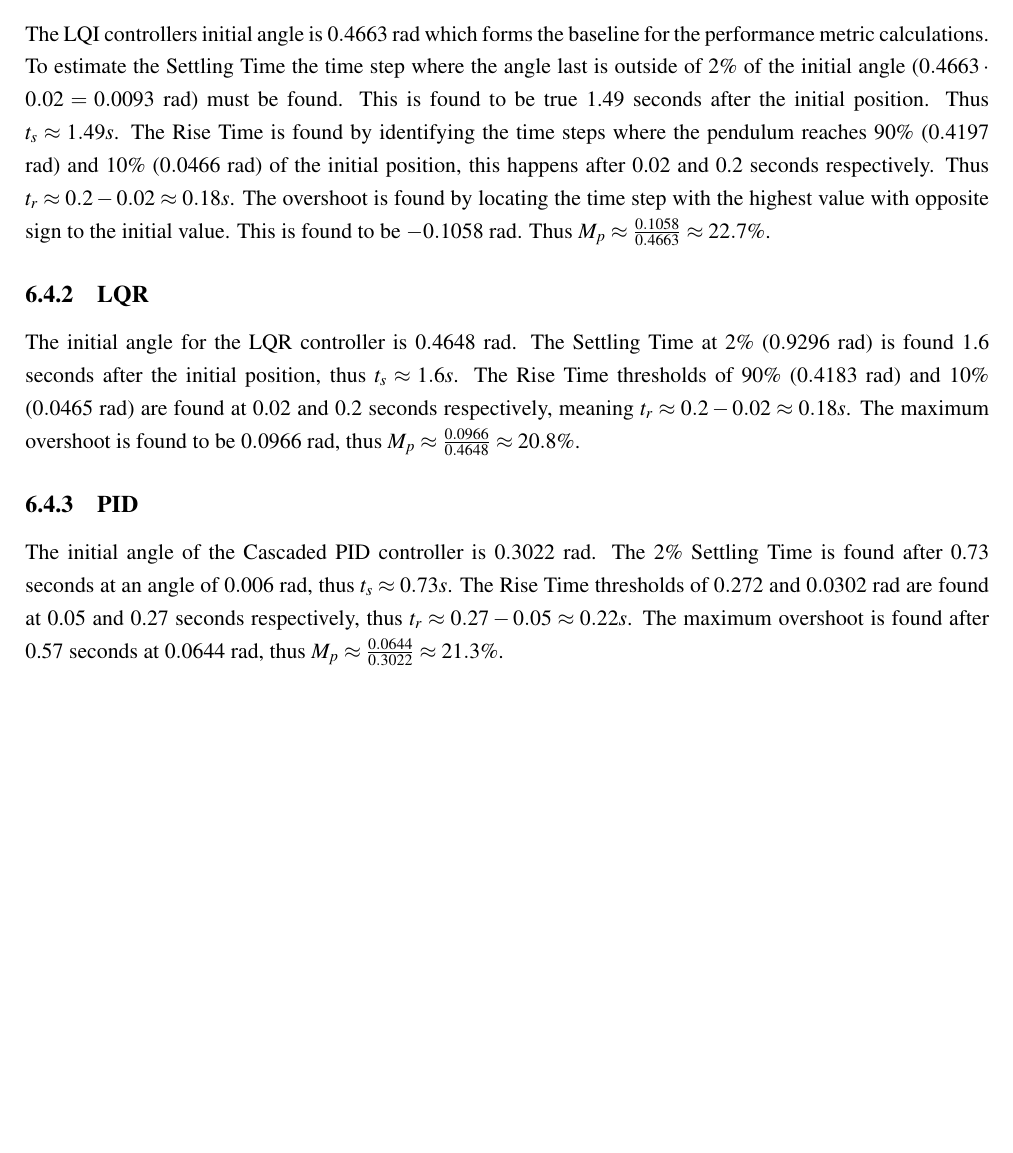
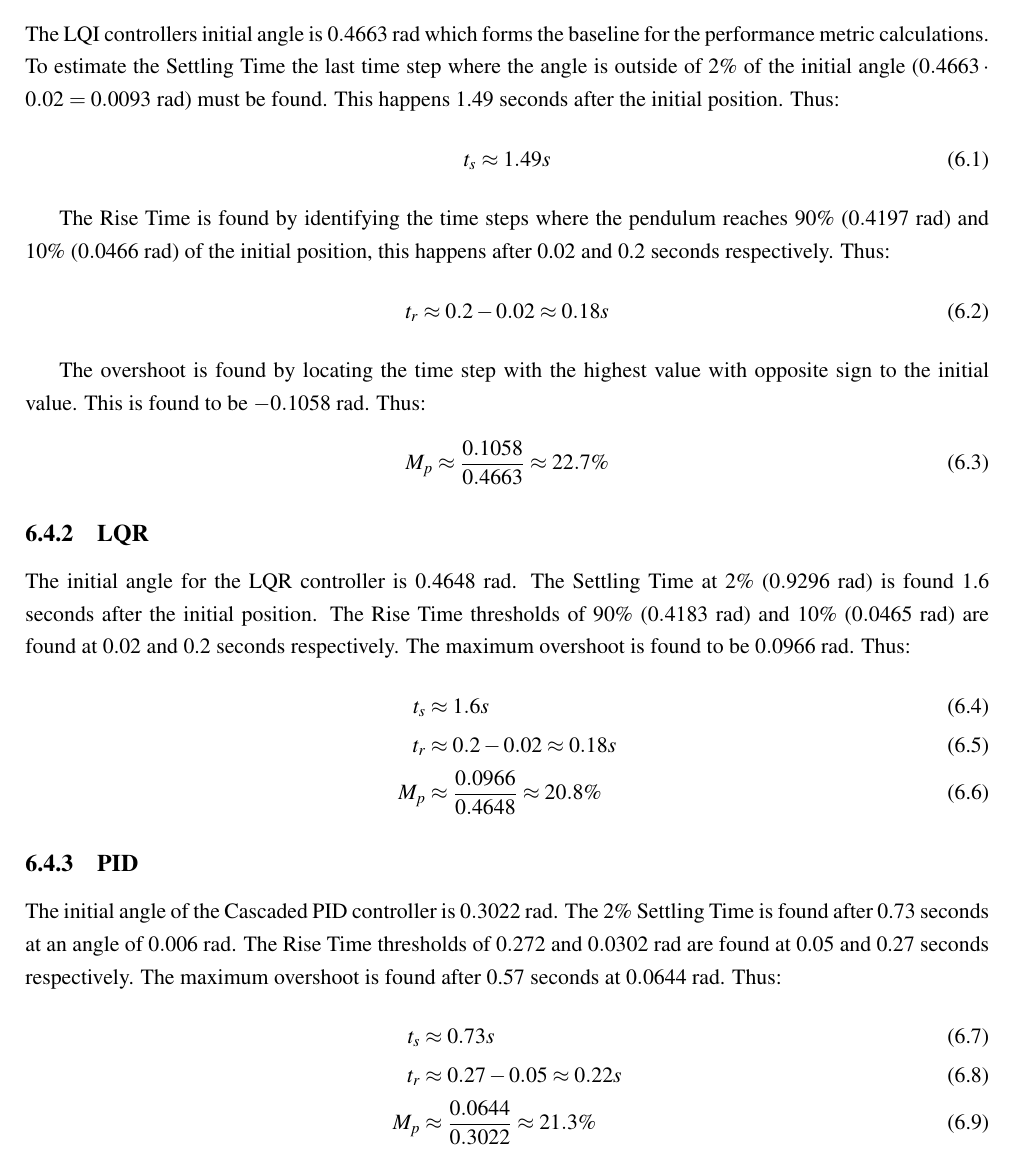
Before and after one commit to Noah091213/Semester-project-4-Inverted-pendulum, a LaTeX thesis (latexRapport4/main.tex, which reads latexRapport4/06_evaluation.tex): part of page 28 of 33, cut so that both start at the same text, the shorter picture padded with empty space. Compiled offline with pdfLaTeX.

Commit message:
updated the performance section formatting

```diff
--- a/latexRapport4/06_evaluation.tex
+++ b/latexRapport4/06_evaluation.tex
@@ -107,12 +107,34 @@ The angle of the swing up reacts in the opposite direction of the cart position,
 
 \subsection{LQI}
 
-The LQI controllers initial angle is $0.4663$ rad which forms the baseline for the performance metric calculations. To estimate the Settling Time the time step where the angle last is outside of 2\% of the initial angle ($0.4663 \cdot 0.02 = 0.0093$ rad) must be found. This is found to be true 1.49 seconds after the initial position. Thus $t_s \approx 1.49 s$.
-The Rise Time is found by identifying the time steps where the pendulum reaches 90\% ($0.4197$ rad) and 10\% ($0.0466$ rad) of the initial position, this happens after 0.02 and 0.2 seconds respectively. Thus $t_r \approx 0.2 - 0.02 \approx 0.18 s$.
-The overshoot is found by locating the time step with the highest value with opposite sign to the initial value. This is found to be $-0.1058$ rad. Thus $M_p \approx \frac{0.1058}{0.4663} \approx 22.7 \%$.
+The LQI controllers initial angle is $0.4663$ rad which forms the baseline for the performance metric calculations. To estimate the Settling Time the last time step where the angle is outside of 2\% of the initial angle ($0.4663 \cdot 0.02 = 0.0093$ rad) must be found. This happens 1.49 seconds after the initial position. Thus:
+\begin{align}
+	t_s \approx 1.49 s
+\end{align}
+
+The Rise Time is found by identifying the time steps where the pendulum reaches 90\% ($0.4197$ rad) and 10\% ($0.0466$ rad) of the initial position, this happens after 0.02 and 0.2 seconds respectively. Thus:
+ \begin{align}
+ 	t_r \approx 0.2 - 0.02 \approx 0.18 s
+ \end{align}
+
+The overshoot is found by locating the time step with the highest value with opposite sign to the initial value. This is found to be $-0.1058$ rad. Thus:
+\begin{align}
+	M_p \approx \frac{0.1058}{0.4663} \approx 22.7 \%
+\end{align}
+
 
 \subsection{LQR}
-The initial angle for the LQR controller is $0.4648$ rad. The Settling Time at 2\% ($0.9296$ rad) is found 1.6 seconds after the initial position, thus $t_s \approx 1.6 s$. The Rise Time thresholds of 90\% ($0.4183$ rad) and 10\% ($0.0465$ rad) are found at 0.02 and 0.2 seconds respectively, meaning $t_r \approx 0.2 - 0.02 \approx 0.18 s$. The maximum overshoot is found to be $0.0966$ rad, thus $M_p \approx \frac{0.0966}{0.4648} \approx 20.8\%$.
+The initial angle for the LQR controller is $0.4648$ rad. The Settling Time at 2\% ($0.9296$ rad) is found 1.6 seconds after the initial position. The Rise Time thresholds of 90\% ($0.4183$ rad) and 10\% ($0.0465$ rad) are found at 0.02 and 0.2 seconds respectively. The maximum overshoot is found to be $0.0966$ rad. Thus:
+\begin{align}
+	t_s &\approx 1.6 s \\
+	t_r &\approx 0.2 - 0.02 \approx 0.18 s \\
+	M_p &\approx \frac{0.0966}{0.4648} \approx 20.8\%
+\end{align}
 
 \subsection{PID}
-The initial angle of the Cascaded PID controller is $0.3022$ rad. The 2\% Settling Time is found after 0.73 seconds at an angle of $0.006$ rad, thus $t_s \approx 0.73s$. The Rise Time thresholds of $0.272$ and $0.0302$ rad are found at 0.05 and 0.27 seconds respectively, thus $t_r \approx 0.27 - 0.05 \approx 0.22s$. The maximum overshoot is found after 0.57 seconds at $0.0644$ rad, thus $M_p \approx \frac{0.0644}{0.3022} \approx 21.3\%$.
+The initial angle of the Cascaded PID controller is $0.3022$ rad. The 2\% Settling Time is found after 0.73 seconds at an angle of $0.006$ rad. The Rise Time thresholds of $0.272$ and $0.0302$ rad are found at 0.05 and 0.27 seconds respectively. The maximum overshoot is found after 0.57 seconds at $0.0644$ rad. Thus:
+\begin{align}
+	t_s &\approx 0.73s \\
+	t_r &\approx 0.27 - 0.05 \approx 0.22s \\
+	M_p &\approx \frac{0.0644}{0.3022} \approx 21.3\%
+\end{align}
```
